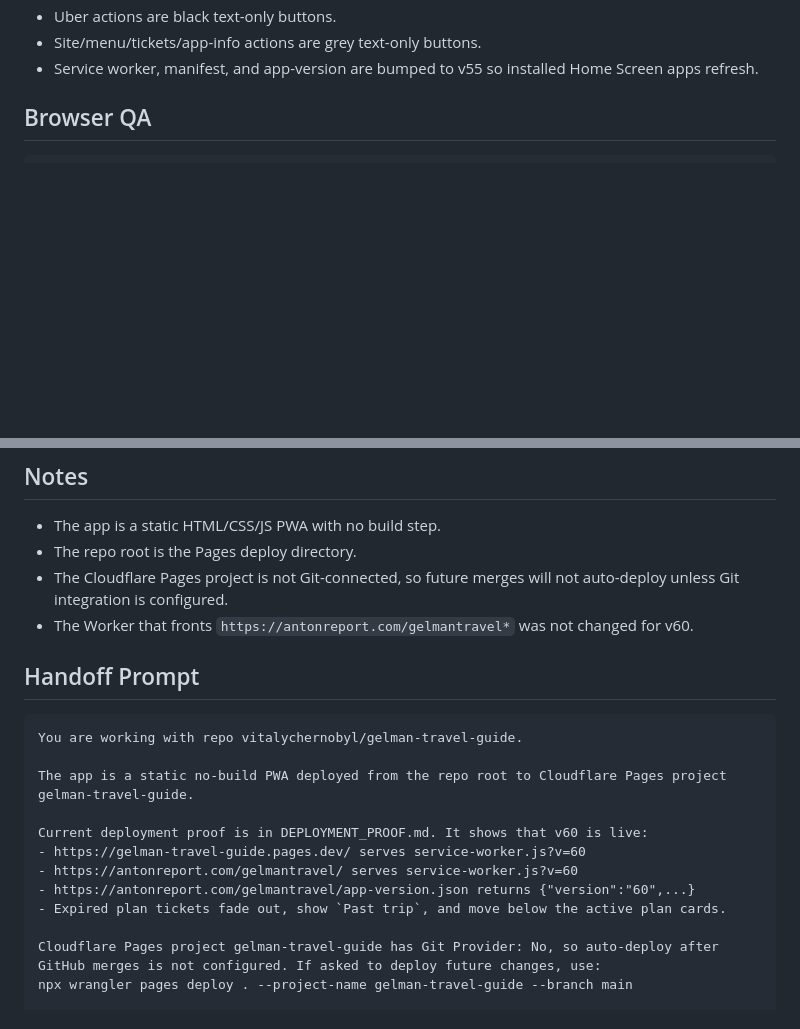
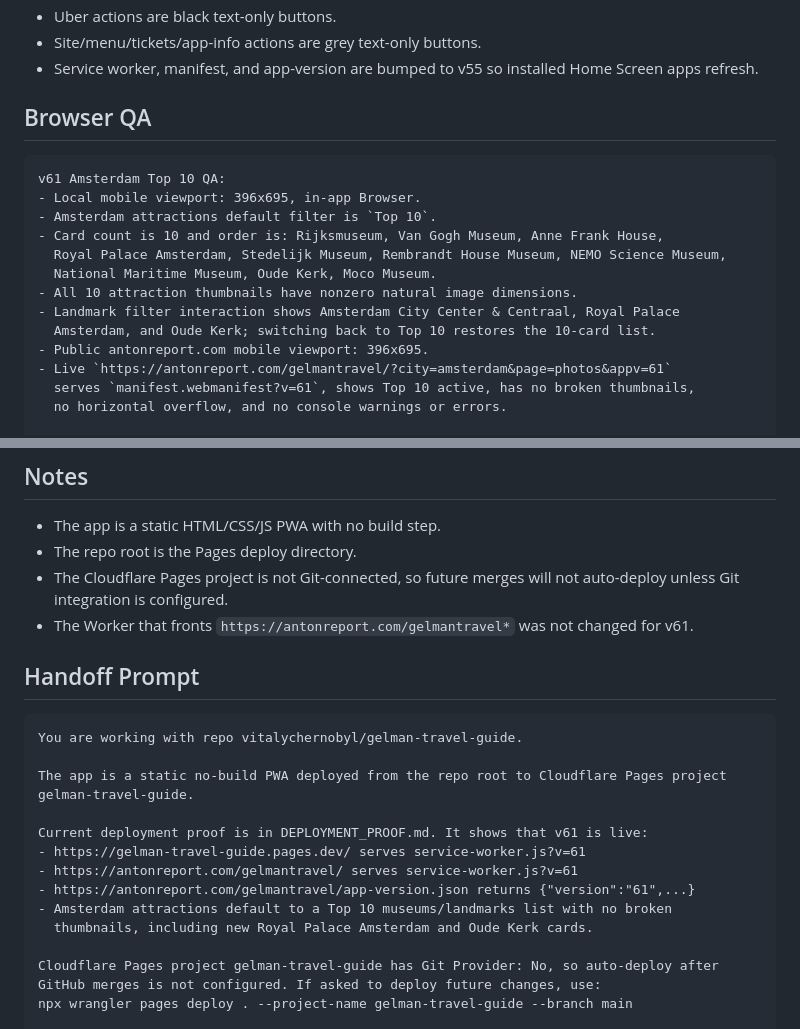
Before and after one commit to vitalychernobyl/gelman-travel-guide, a Markdown page: DEPLOYMENT_PROOF.md, 2 parts joined by grey strips. Drawn GitHub-style; blank space fills up the shorter version.

````diff
--- a/DEPLOYMENT_PROOF.md
+++ b/DEPLOYMENT_PROOF.md
@@ -120,6 +142,20 @@ content-type: image/webp
 ## Browser QA
 
 ```text
+v61 Amsterdam Top 10 QA:
+- Local mobile viewport: 396x695, in-app Browser.
+- Amsterdam attractions default filter is `Top 10`.
+- Card count is 10 and order is: Rijksmuseum, Van Gogh Museum, Anne Frank House,
+  Royal Palace Amsterdam, Stedelijk Museum, Rembrandt House Museum, NEMO Science Museum,
+  National Maritime Museum, Oude Kerk, Moco Museum.
+- All 10 attraction thumbnails have nonzero natural image dimensions.
+- Landmark filter interaction shows Amsterdam City Center & Centraal, Royal Palace
+  Amsterdam, and Oude Kerk; switching back to Top 10 restores the 10-card list.
+- Public antonreport.com mobile viewport: 396x695.
+- Live `https://antonreport.com/gelmantravel/?city=amsterdam&page=photos&appv=61`
+  serves `manifest.webmanifest?v=61`, shows Top 10 active, has no broken thumbnails,
+  no horizontal overflow, and no console warnings or errors.
+
 v60 expired-ticket QA:
 - Local mobile viewport: 396x695, in-app Browser.
 - Amsterdam current-date state: Van Gogh Museum is expired, opacity is 0.46, and it
@@ -199,7 +235,7 @@ URL: https://antonreport.com/gelmantravel/
 - The app is a static HTML/CSS/JS PWA with no build step.
 - The repo root is the Pages deploy directory.
 - The Cloudflare Pages project is not Git-connected, so future merges will not auto-deploy unless Git integration is configured.
-- The Worker that fronts `https://antonreport.com/gelmantravel*` was not changed for v60.
+- The Worker that fronts `https://antonreport.com/gelmantravel*` was not changed for v61.
 
 ## Handoff Prompt
 
@@ -208,11 +244,12 @@ You are working with repo vitalychernobyl/gelman-travel-guide.
 
 The app is a static no-build PWA deployed from the repo root to Cloudflare Pages project gelman-travel-guide.
 
-Current deployment proof is in DEPLOYMENT_PROOF.md. It shows that v60 is live:
-- https://gelman-travel-guide.pages.dev/ serves service-worker.js?v=60
-- https://antonreport.com/gelmantravel/ serves service-worker.js?v=60
-- https://antonreport.com/gelmantravel/app-version.json returns {"version":"60",...}
-- Expired plan tickets fade out, show `Past trip`, and move below the active plan cards.
+Current deployment proof is in DEPLOYMENT_PROOF.md. It shows that v61 is live:
+- https://gelman-travel-guide.pages.dev/ serves service-worker.js?v=61
+- https://antonreport.com/gelmantravel/ serves service-worker.js?v=61
+- https://antonreport.com/gelmantravel/app-version.json returns {"version":"61",...}
+- Amsterdam attractions default to a Top 10 museums/landmarks list with no broken
+  thumbnails, including new Royal Palace Amsterdam and Oude Kerk cards.
 
 Cloudflare Pages project gelman-travel-guide has Git Provider: No, so auto-deploy after GitHub merges is not configured. If asked to deploy future changes, use:
 npx wrangler pages deploy . --project-name gelman-travel-guide --branch main
````
Also changed, not shown: other parts of DEPLOYMENT_PROOF.md (+30 -8 lines), HANDOFF.md (+15 -2 lines).
